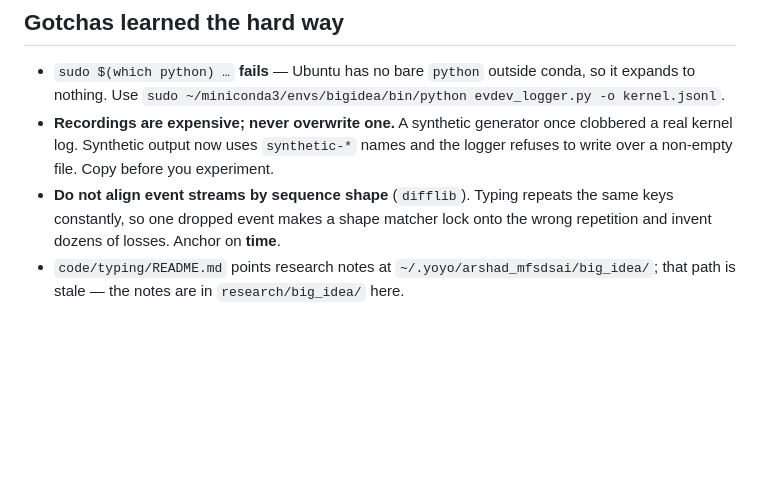
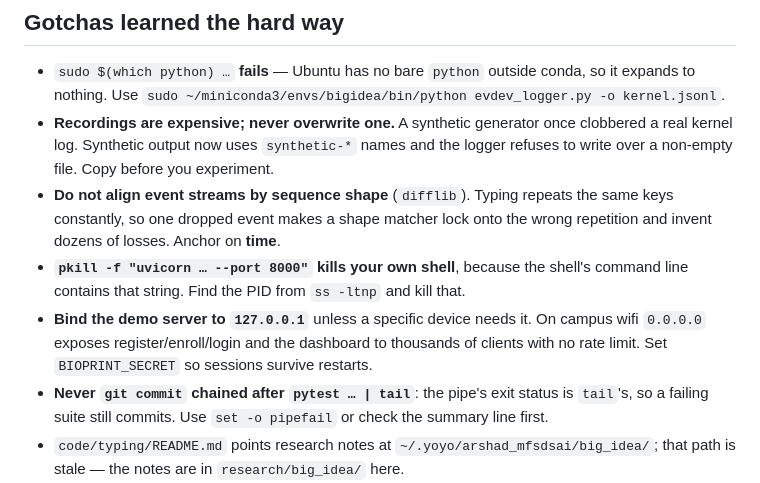
Before and after one commit to AnanthaKrishnan63/BioPrint, a Markdown page: CLAUDE.md, the part around the change. Drawn GitHub-style; blank space fills up the shorter version.

Commit message:
CLAUDE.md: three gotchas from the hackathon day

```diff
--- a/CLAUDE.md
+++ b/CLAUDE.md
@@ -170,6 +170,15 @@ a real contribution.
 - **Do not align event streams by sequence shape** (`difflib`). Typing repeats the
   same keys constantly, so one dropped event makes a shape matcher lock onto the
   wrong repetition and invent dozens of losses. Anchor on **time**.
+- **`pkill -f "uvicorn … --port 8000"` kills your own shell**, because the shell's
+  command line contains that string. Find the PID from `ss -ltnp` and kill that.
+- **Bind the demo server to `127.0.0.1`** unless a specific device needs it. On
+  campus wifi `0.0.0.0` exposes register/enroll/login and the dashboard to
+  thousands of clients with no rate limit. Set `BIOPRINT_SECRET` so sessions
+  survive restarts.
+- **Never `git commit` chained after `pytest … | tail`**: the pipe's exit status
+  is `tail`'s, so a failing suite still commits. Use `set -o pipefail` or check
+  the summary line first.
 - `code/typing/README.md` points research notes at `~/.yoyo/arshad_mfsdsai/big_idea/`;
   that path is stale — the notes are in `research/big_idea/` here.
 - `code/typing/verify/__pycache__` at the source was root-owned from a sudo run
```
